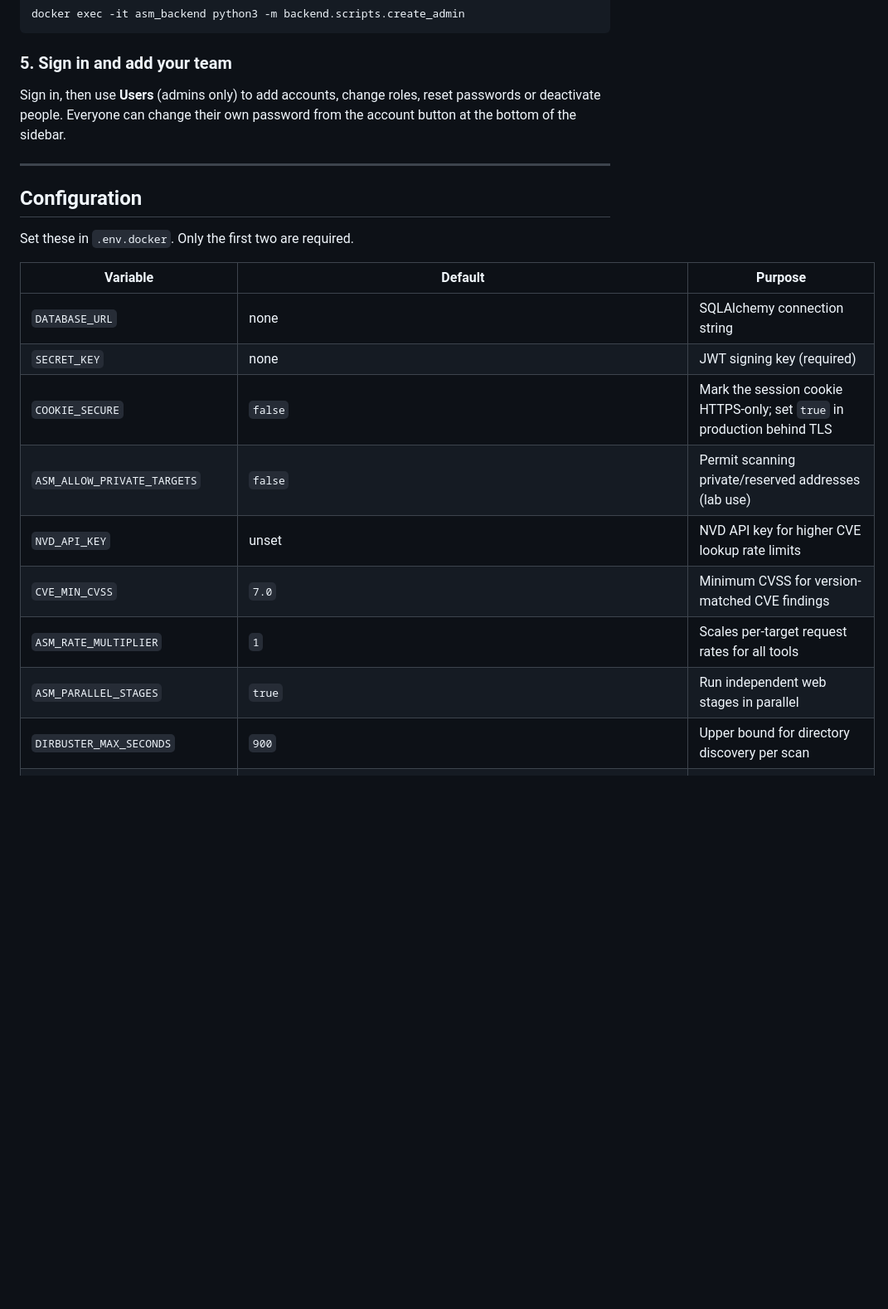
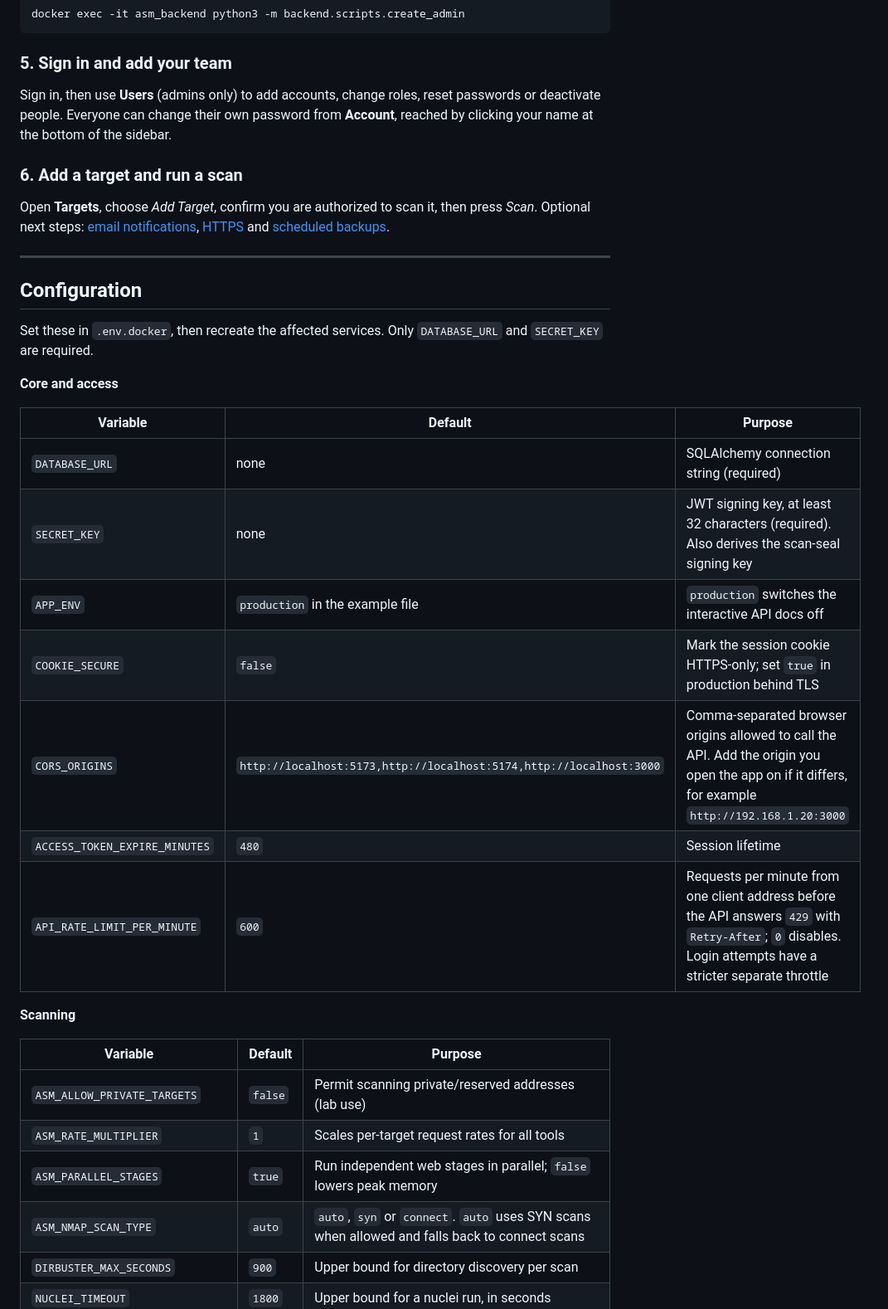
Before and after one commit to TurlaFSB/ASM-, a Markdown page: README.md, the part around one of its changes. Shown at 83% size. Drawn GitHub-style; blank space fills up the shorter version.

```diff
--- a/README.md
+++ b/README.md
@@ -323,24 +377,38 @@ docker exec -it asm_backend python3 -m backend.scripts.create_admin
 
 ### 5. Sign in and add your team
 
-Sign in, then use **Users** (admins only) to add accounts, change roles, reset passwords or deactivate people. Everyone can change their own password from the account button at the bottom of the sidebar.
+Sign in, then use **Users** (admins only) to add accounts, change roles, reset passwords or deactivate people. Everyone can change their own password from **Account**, reached by clicking your name at the bottom of the sidebar.
+
+### 6. Add a target and run a scan
+
+Open **Targets**, choose *Add Target*, confirm you are authorized to scan it, then press *Scan*. Optional next steps: [email notifications](#notifications), [HTTPS](#https-with-automatic-certificates) and [scheduled backups](#backup-and-restore).
 
 ---
 
 ## Configuration
 
-Set these in `.env.docker`. Only the first two are required.
+Set these in `.env.docker`, then recreate the affected services. Only `DATABASE_URL` and `SECRET_KEY` are required.
+
+**Core and access**
 
 | Variable | Default | Purpose |
 |---|---|---|
-| `DATABASE_URL` | none | SQLAlchemy connection string |
-| `SECRET_KEY` | none | JWT signing key (required) |
+| `DATABASE_URL` | none | SQLAlchemy connection string (required) |
+| `SECRET_KEY` | none | JWT signing key, at least 32 characters (required). Also derives the scan-seal signing key |
+| `APP_ENV` | `production` in the example file | `production` switches the interactive API docs off |
 | `COOKIE_SECURE` | `false` | Mark the session cookie HTTPS-only; set `true` in production behind TLS |
+| `CORS_ORIGINS` | `http://localhost:5173,http://localhost:5174,http://localhost:3000` | Comma-separated browser origins allowed to call the API. Add the origin you open the app on if it differs, for example `http://192.168.1.20:3000` |
+| `ACCESS_TOKEN_EXPIRE_MINUTES` | `480` | Session lifetime |
+| `API_RATE_LIMIT_PER_MINUTE` | `600` | Requests per minute from one client address before the API answers `429` with `Retry-After`; `0` disables. Login attempts have a stricter separate throttle |
+
+**Scanning**
+
+| Variable | Default | Purpose |
+|---|---|---|
 | `ASM_ALLOW_PRIVATE_TARGETS` | `false` | Permit scanning private/reserved addresses (lab use) |
-| `NVD_API_KEY` | unset | NVD API key for higher CVE lookup rate limits |
-| `CVE_MIN_CVSS` | `7.0` | Minimum CVSS for version-matched CVE findings |
 | `ASM_RATE_MULTIPLIER` | `1` | Scales per-target request rates for all tools |
-| `ASM_PARALLEL_STAGES` | `true` | Run independent web stages in parallel |
+| `ASM_PARALLEL_STAGES` | `true` | Run independent web stages in parallel; `false` lowers peak memory |
+| `ASM_NMAP_SCAN_TYPE` | `auto` | `auto`, `syn` or `connect`. `auto` uses SYN scans when allowed and falls back to connect scans |
 | `DIRBUSTER_MAX_SECONDS` | `900` | Upper bound for directory discovery per scan |
 | `NUCLEI_TIMEOUT` | `1800` | Upper bound for a nuclei run, in seconds |
 | `NUCLEI_CONCURRENCY` | `15` | Nuclei template concurrency |
```
Also changed, not shown: other parts of README.md (+144 -79 lines).
